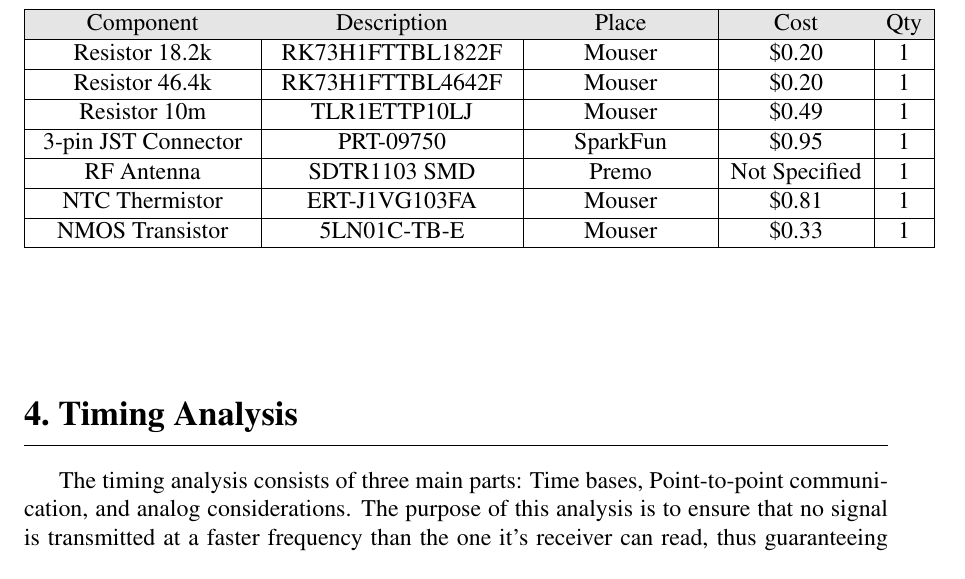
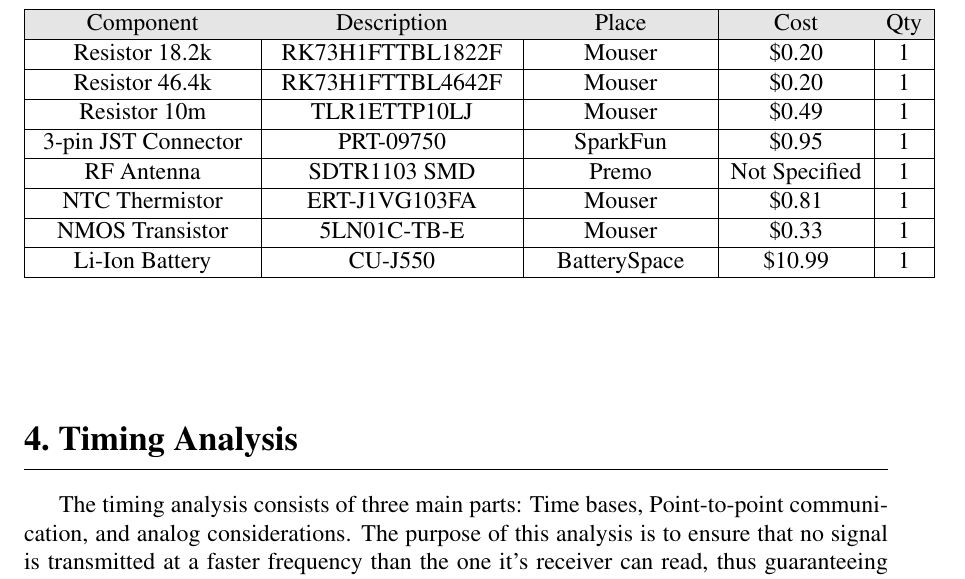
Before and after one commit to danysantiago/wave-sphere-reports, a LaTeX document (ProgressReport03/report.tex, which reads ProgressReport03/sec/partList.tex): part of page 13 of 25, cut so that both start at the same text. Compiled offline with pdfLaTeX.

Commit message:
Added battery to part list

```diff
--- a/ProgressReport03/sec/partList.tex
+++ b/ProgressReport03/sec/partList.tex
@@ -63,6 +63,7 @@
     RF Antenna & SDTR1103 SMD & Premo & Not Specified & 1 \\ \hline
     NTC Thermistor	& ERT-J1VG103FA	& Mouser	&\$0.81&	1 \\ \hline
 	NMOS Transistor	&5LN01C-TB-E	&Mouser	&\$0.33		&1 \\ \hline
+	Li-Ion Battery & CU-J550 & BatterySpace & \$10.99 & 1 \\ \hline
 
         \end{longtable}
 \end{center}
```
